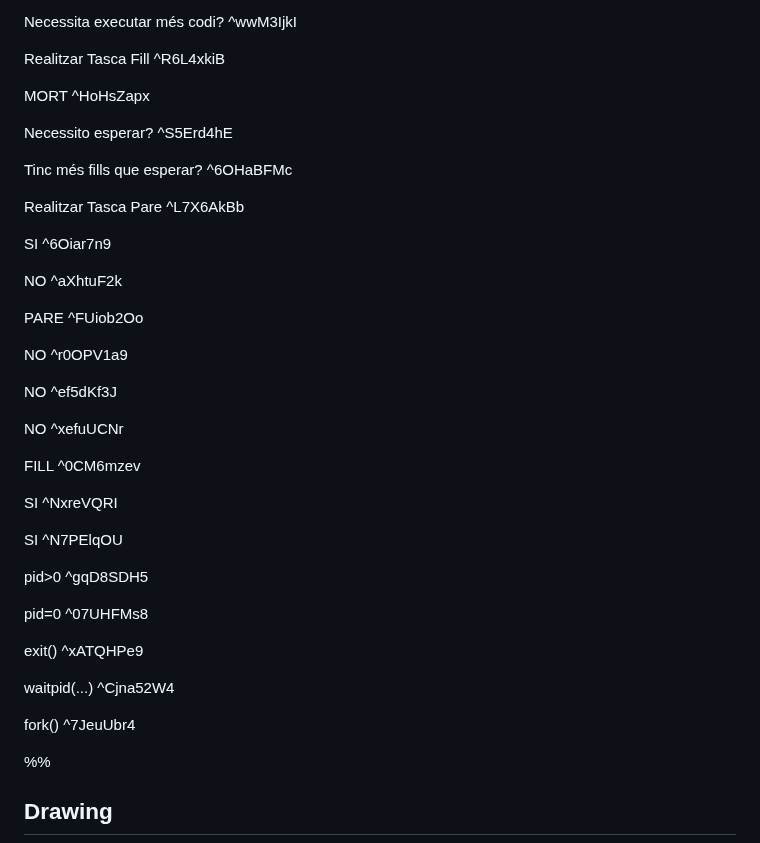
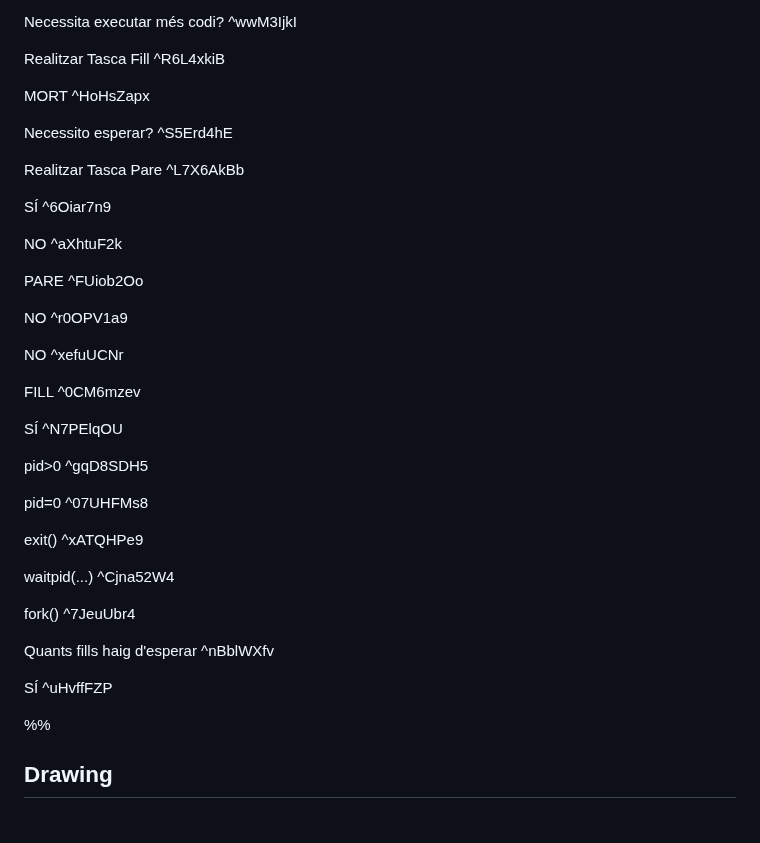
Before and after one commit to impulsado/EternalFIB, a Markdown page: Excalidraw/Drawing 2024-10-14 10.24.23.excalidraw.md, the part around one of its changes. Rendered like a GitHub page; blank space fills up the shorter version.

```diff
--- a/Excalidraw/Drawing 2024-10-14 10.24.23.excalidraw.md
+++ b/Excalidraw/Drawing 2024-10-14 10.24.23.excalidraw.md
@@ -23,11 +23,9 @@ MORT ^HoHsZapx
 
 Necessito esperar? ^S5Erd4hE
 
-Tinc més fills que esperar? ^6OHaBFMc
-
 Realitzar Tasca Pare ^L7X6AkBb
 
-SI ^6Oiar7n9
+SÍ ^6Oiar7n9
 
 NO ^aXhtuF2k
 
@@ -35,15 +33,11 @@ PARE ^FUiob2Oo
 
 NO ^r0OPV1a9
 
-NO ^ef5dKf3J
-
 NO ^xefuUCNr
 
 FILL ^0CM6mzev
 
-SI ^NxreVQRI
-
-SI ^N7PElqOU
+SÍ ^N7PElqOU
 
 pid>0 ^gqD8SDH5
 
@@ -54,6 +48,10 @@ exit() ^xATQHPe9
 waitpid(...) ^Cjna52W4
 
 fork() ^7JeuUbr4
+
+Quants fills haig d'esperar ^nBblWXfv
+
+SÍ ^uHvffFZP
 
 %%
 ## Drawing
```
Also changed, not shown: other parts of Excalidraw/Drawing 2024-10-14 10.24.23.excalidraw.md (+61 -51 lines).
